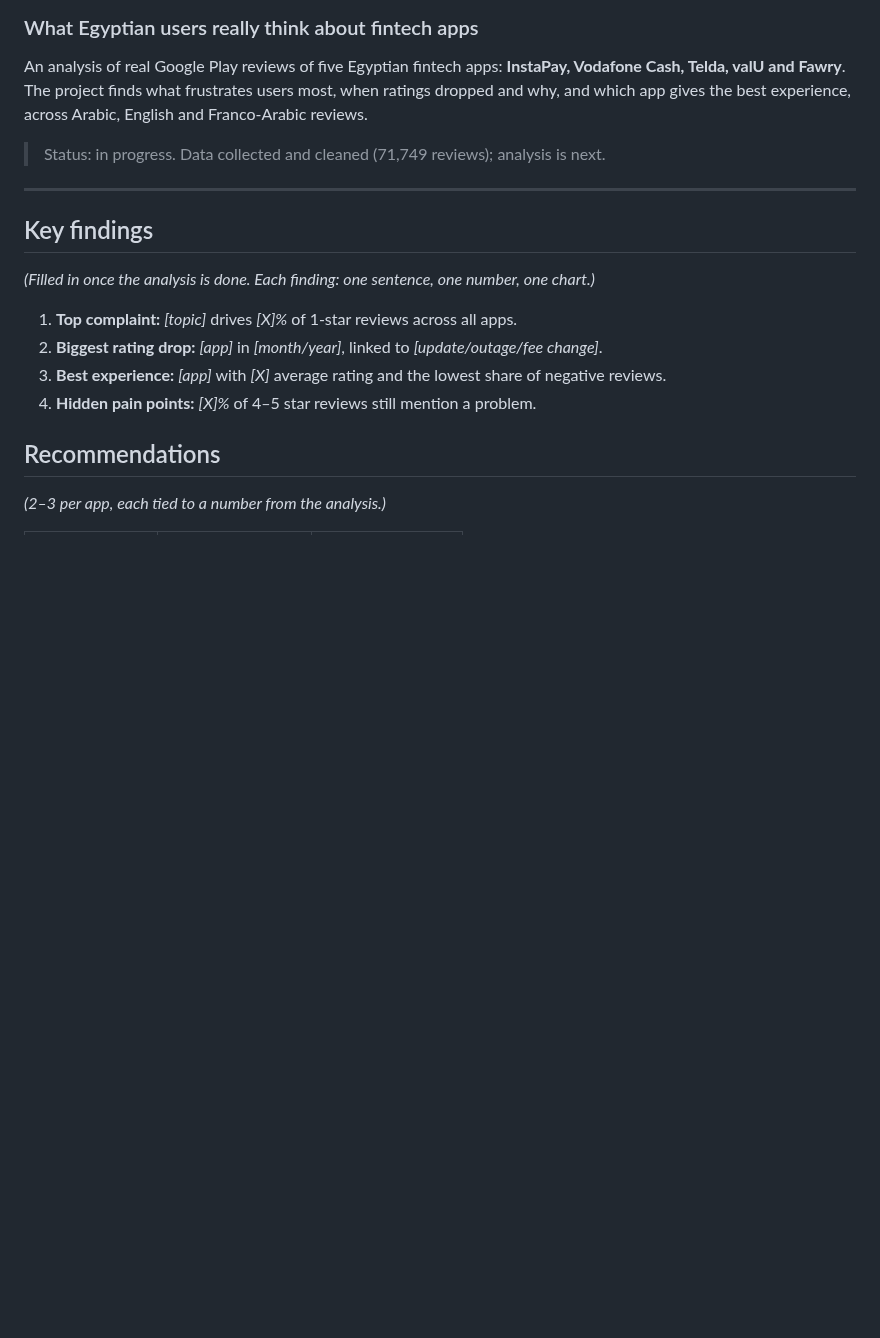
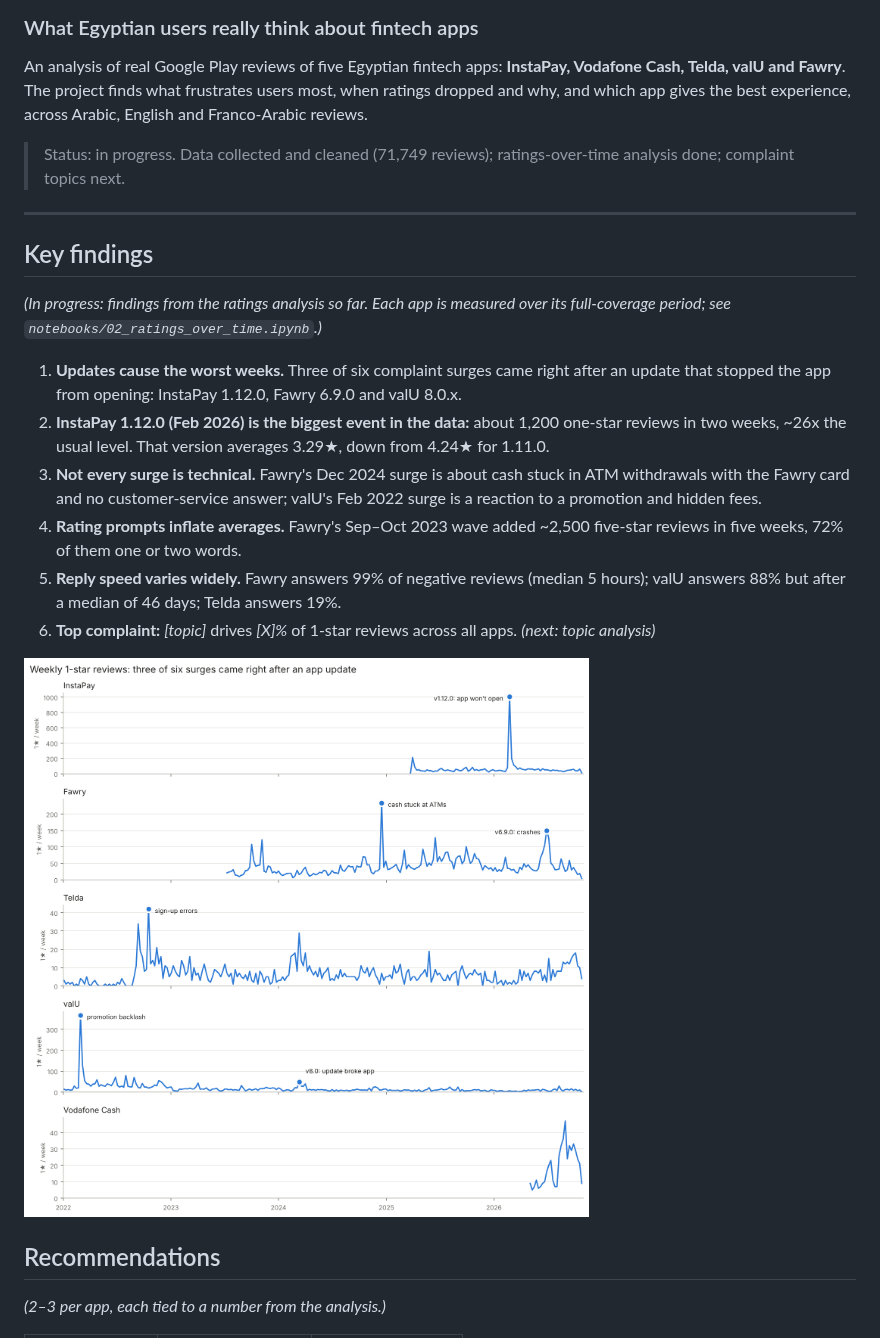
Before and after one commit to MohamedElsadany56/egypt-fintech-reviews, a Markdown page: README.md, the part around one of its changes. GitHub-like rendering; pictures changed too: images/complaint_surges.png (added); blank space fills up the shorter version.

Commit message:
feat(ratings): add ratings-over-time analysis with complaint surge detection

```diff
--- a/README.md
+++ b/README.md
@@ -3,17 +3,21 @@
 
 An analysis of real Google Play reviews of five Egyptian fintech apps: **InstaPay, Vodafone Cash, Telda, valU and Fawry**. The project finds what frustrates users most, when ratings dropped and why, and which app gives the best experience, across Arabic, English and Franco-Arabic reviews.
 
-> Status: in progress. Data collected and cleaned (71,749 reviews); analysis is next.
+> Status: in progress. Data collected and cleaned (71,749 reviews); ratings-over-time analysis done; complaint topics next.
 
 ---
 
 ## Key findings
-*(Filled in once the analysis is done. Each finding: one sentence, one number, one chart.)*
+*(In progress: findings from the ratings analysis so far. Each app is measured over its full-coverage period; see `notebooks/02_ratings_over_time.ipynb`.)*
 
-1. **Top complaint:** _[topic]_ drives _[X]%_ of 1-star reviews across all apps.
-2. **Biggest rating drop:** _[app]_ in _[month/year]_, linked to _[update/outage/fee change]_.
-3. **Best experience:** _[app]_ with _[X]_ average rating and the lowest share of negative reviews.
-4. **Hidden pain points:** _[X]%_ of 4–5 star reviews still mention a problem.
+1. **Updates cause the worst weeks.** Three of six complaint surges came right after an update that stopped the app from opening: InstaPay 1.12.0, Fawry 6.9.0 and valU 8.0.x.
+2. **InstaPay 1.12.0 (Feb 2026) is the biggest event in the data:** about 1,200 one-star reviews in two weeks, ~26x the usual level. That version averages 3.29★, down from 4.24★ for 1.11.0.
+3. **Not every surge is technical.** Fawry's Dec 2024 surge is about cash stuck in ATM withdrawals with the Fawry card and no customer-service answer; valU's Feb 2022 surge is a reaction to a promotion and hidden fees.
+4. **Rating prompts inflate averages.** Fawry's Sep–Oct 2023 wave added ~2,500 five-star reviews in five weeks, 72% of them one or two words.
+5. **Reply speed varies widely.** Fawry answers 99% of negative reviews (median 5 hours); valU answers 88% but after a median of 46 days; Telda answers 19%.
+6. **Top complaint:** _[topic]_ drives _[X]%_ of 1-star reviews across all apps. *(next: topic analysis)*
+
+![Weekly 1-star reviews with complaint surges labeled](images/complaint_surges.png)
 
 ## Recommendations
 *(2–3 per app, each tied to a number from the analysis.)*
```
Also changed, not shown: other parts of README.md (+3 -2 lines), images/monthly_rating.png (added), images/stars_distribution.png (added), 2 other files.
